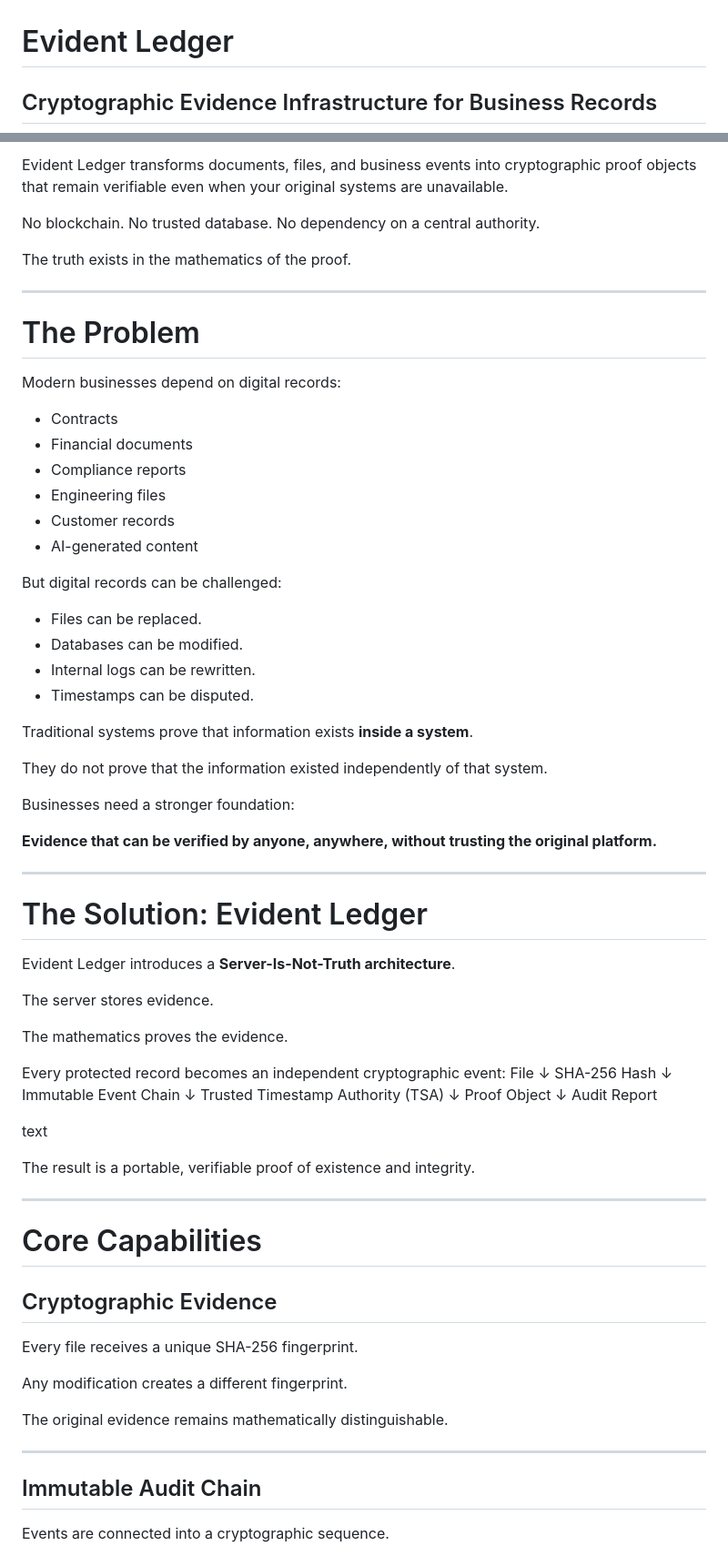
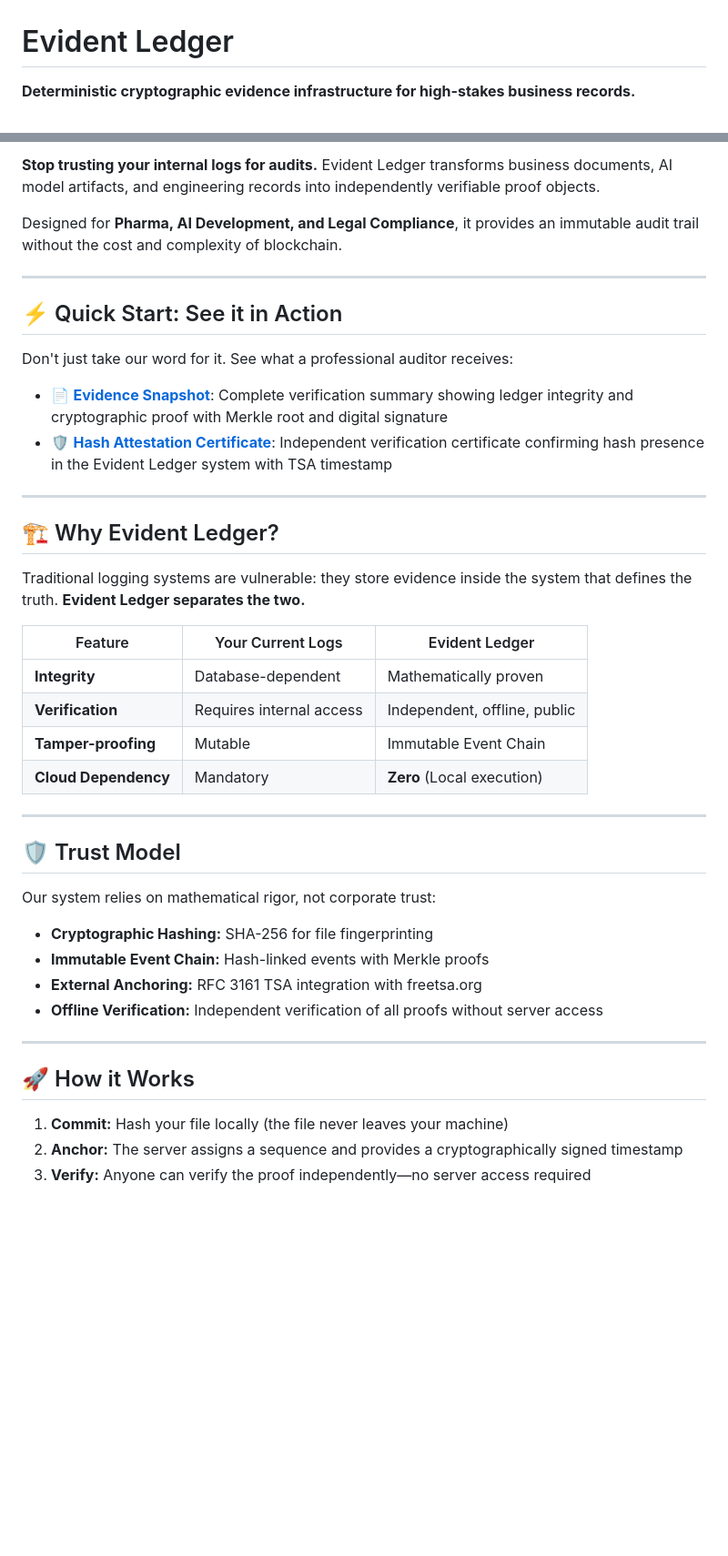
Before and after one commit to vesmot74-code/evident-ledger, a Markdown page: README.md, 2 parts joined by grey strips. Shown at 91% size. Rendered like a GitHub page; blank space fills up the shorter version.

Commit message:
docs: add professional README, assets, and sample audit reports

```diff
--- a/README.md
+++ b/README.md
@@ -1,4 +1,4 @@
 # Evident Ledger
 
-## Cryptographic Evidence Infrastructure for Business Records
+**Deterministic cryptographic evidence infrastructure for high-stakes business records.**
 
@@ -6,80 +6,46 @@
 
-Evident Ledger transforms documents, files, and business events into cryptographic proof objects that remain verifiable even when your original systems are unavailable.
+**Stop trusting your internal logs for audits.** Evident Ledger transforms business documents, AI model artifacts, and engineering records into independently verifiable proof objects.
 
-No blockchain. No trusted database. No dependency on a central authority.
-
-The truth exists in the mathematics of the proof.
+Designed for **Pharma, AI Development, and Legal Compliance**, it provides an immutable audit trail without the cost and complexity of blockchain.
 
 ---
 
-# The Problem
+## ⚡️ Quick Start: See it in Action
 
-Modern businesses depend on digital records:
+Don't just take our word for it. See what a professional auditor receives:
 
-- Contracts
-- Financial documents
-- Compliance reports
-- Engineering files
-- Customer records
-- AI-generated content
-
-But digital records can be challenged:
-
-- Files can be replaced.
-- Databases can be modified.
-- Internal logs can be rewritten.
-- Timestamps can be disputed.
-
-Traditional systems prove that information exists **inside a system**.
-
-They do not prove that the information existed independently of that system.
-
-Businesses need a stronger foundation:
-
-**Evidence that can be verified by anyone, anywhere, without trusting the original platform.**
+* 📄 **[Evidence Snapshot](docs/samples/evidence_snapshot.pdf)**: Complete verification summary showing ledger integrity and cryptographic proof with Merkle root and digital signature
+* 🛡️ **[Hash Attestation Certificate](docs/samples/hash-attestation-66d244d59319785d.pdf)**: Independent verification certificate confirming hash presence in the Evident Ledger system with TSA timestamp
 
 ---
 
-# The Solution: Evident Ledger
+## 🏗 Why Evident Ledger?
 
-Evident Ledger introduces a **Server-Is-Not-Truth architecture**.
+Traditional logging systems are vulnerable: they store evidence inside the system that defines the truth. **Evident Ledger separates the two.**
 
-The server stores evidence.
-
-The mathematics proves the evidence.
-
-Every protected record becomes an independent cryptographic event:
-File
-↓
-SHA-256 Hash
-↓
-Immutable Event Chain
-↓
-Trusted Timestamp Authority (TSA)
-↓
-Proof Object
-↓
-Audit Report
-
-text
-
-The result is a portable, verifiable proof of existence and integrity.
+| Feature | Your Current Logs | Evident Ledger |
+| --- | --- | --- |
+| **Integrity** | Database-dependent | Mathematically proven |
+| **Verification** | Requires internal access | Independent, offline, public |
+| **Tamper-proofing** | Mutable | Immutable Event Chain |
+| **Cloud Dependency** | Mandatory | **Zero** (Local execution) |
 
 ---
 
-# Core Capabilities
+## 🛡️ Trust Model
 
-## Cryptographic Evidence
+Our system relies on mathematical rigor, not corporate trust:
 
-Every file receives a unique SHA-256 fingerprint.
-
-Any modification creates a different fingerprint.
-
-The original evidence remains mathematically distinguishable.
+* **Cryptographic Hashing:** SHA-256 for file fingerprinting
+* **Immutable Event Chain:** Hash-linked events with Merkle proofs
+* **External Anchoring:** RFC 3161 TSA integration with freetsa.org
+* **Offline Verification:** Independent verification of all proofs without server access
 
 ---
 
-## Immutable Audit Chain
+## 🚀 How it Works
 
-Events are connected into a cryptographic sequence.
+1. **Commit:** Hash your file locally (the file never leaves your machine)
+2. **Anchor:** The server assigns a sequence and provides a cryptographically signed timestamp
+3. **Verify:** Anyone can verify the proof independently—no server access required
 
```
Also changed, not shown: other parts of README.md (+21 -190 lines).
